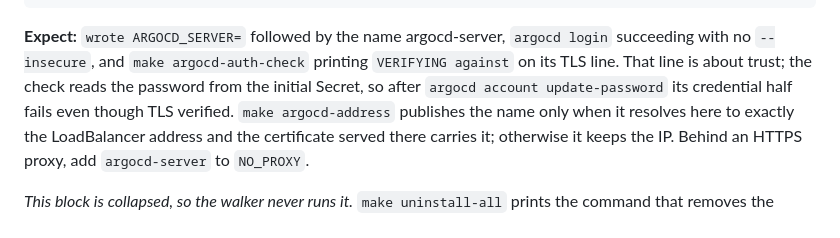
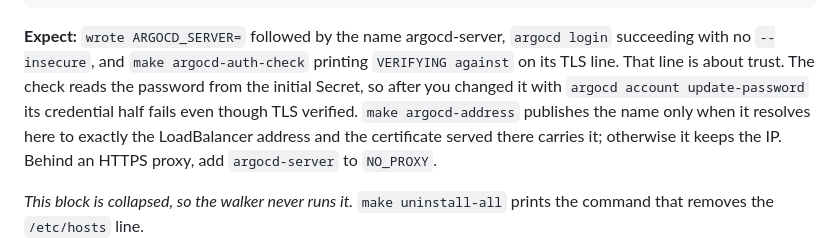
Before and after one commit to AndriyKalashnykov/vks-airgap-cicd, a Markdown page: docs/scenario-1.md, the part around the change. Drawn GitHub-style; folded sections open.

Commit message:
docs(scenario-1): no code span across a line break in the Verify TLS Expect
Co-Authored-By: Claude Opus 5.5 <noreply@anthropic.com>

```diff
--- a/docs/scenario-1.md
+++ b/docs/scenario-1.md
@@ -525,8 +525,8 @@ make argocd-auth-check
 
 **Expect:** `wrote ARGOCD_SERVER=` followed by the name argocd-server, `argocd login` succeeding with
 no `--insecure`, and `make argocd-auth-check` printing `VERIFYING against` on its TLS line. That line
-is about trust; the check reads the password from the initial Secret, so after `argocd account
-update-password` its credential half fails even though TLS verified. `make argocd-address` publishes the name only when it resolves here to exactly
+is about trust. The check reads the password from the initial Secret, so after you changed it with
+`argocd account update-password` its credential half fails even though TLS verified. `make argocd-address` publishes the name only when it resolves here to exactly
 the LoadBalancer address and the certificate served there carries it; otherwise it keeps the IP.
 Behind an HTTPS proxy, add `argocd-server` to `NO_PROXY`.
 
```
